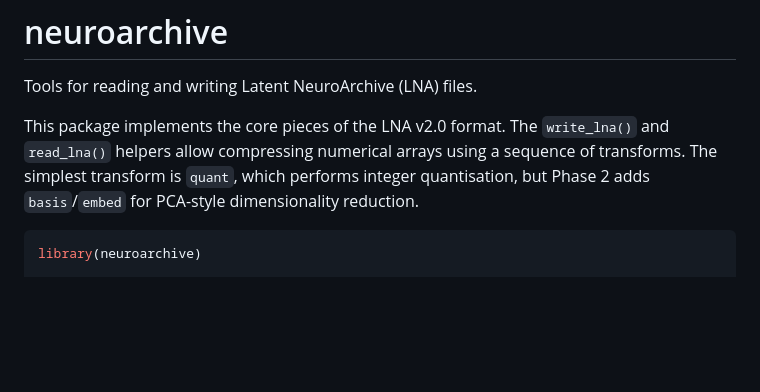
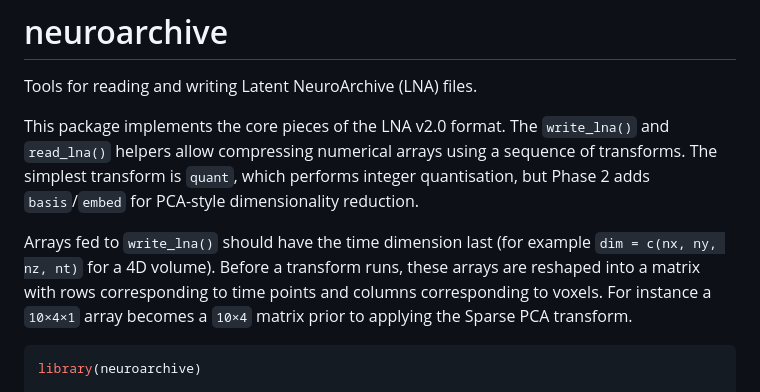
Before and after one commit to bbuchsbaum/neuroarchive, a Markdown page: README.md, the part around the change. GitHub-like rendering; blank space fills up the shorter version.

Commit message:
Clarify time dimension layout

````diff
--- a/README.md
+++ b/README.md
@@ -7,6 +7,13 @@ This package implements the core pieces of the LNA v2.0 format.  The
 arrays using a sequence of transforms.  The simplest transform is
 `quant`, which performs integer quantisation, but Phase 2 adds
 `basis`/`embed` for PCA-style dimensionality reduction.
+
+Arrays fed to `write_lna()` should have the time dimension last
+(for example `dim = c(nx, ny, nz, nt)` for a 4D volume).  Before a
+transform runs, these arrays are reshaped into a matrix with rows
+corresponding to time points and columns corresponding to voxels.
+For instance a `10×4×1` array becomes a `10×4` matrix prior to
+applying the Sparse PCA transform.
 
 ```r
 library(neuroarchive)
````
Also changed, not shown: LatentNeuroArchiveCodingGuide.md (+8 -0 lines).
